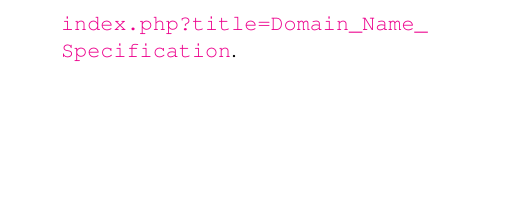
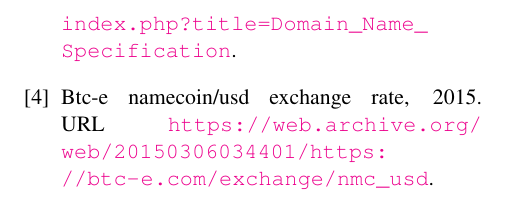
Before and after one commit to citp/namecoin-analysis, a LaTeX paper (paper/paper-namecoin.tex, which reads paper/local.bib): part of page 16 of 16, cut so that both start at the same text, the shorter picture padded with empty space. Compiled offline with pdfLaTeX.

Commit message:
add changed files.

```diff
--- a/paper/local.bib
+++ b/paper/local.bib
@@ -19,3 +19,8 @@
   url = {https://wiki.namecoin.info/index.php?title=Domain_Name_Specification},
   year = {2015}
 }
+@Misc{exchangerate,
+  title = {BTC-E Namecoin/USD exchange rate},
+  url = {https://web.archive.org/web/20150306034401/https://btc-e.com/exchange/nmc_usd},
+  year = {2015}
+}
```
Also changed, not shown: paper/methods.tex (+2 -0 lines).
